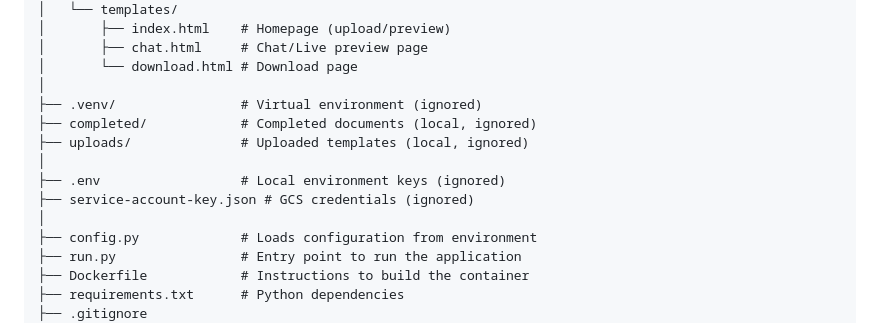
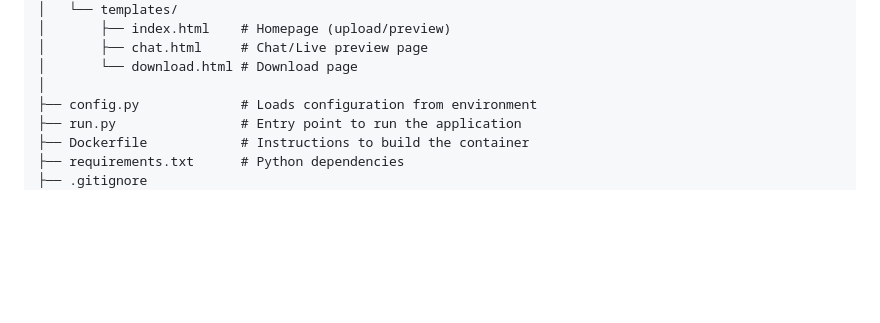
Before and after one commit to ChandraSekharKatipalli/Lexsy_Assignment, a Markdown page: README.md, the part around the change. Drawn GitHub-style; blank space fills up the shorter version.

```diff
--- a/README.md
+++ b/README.md
@@ -138,13 +138,6 @@ Lexsy_Assignment/
 │       ├── chat.html     # Chat/Live preview page
 │       └── download.html # Download page
 │
-├── .venv/                # Virtual environment (ignored)
-├── completed/            # Completed documents (local, ignored)
-├── uploads/              # Uploaded templates (local, ignored)
-│
-├── .env                  # Local environment keys (ignored)
-├── service-account-key.json # GCS credentials (ignored)
-│
 ├── config.py             # Loads configuration from environment
 ├── run.py                # Entry point to run the application
 ├── Dockerfile            # Instructions to build the container
```
